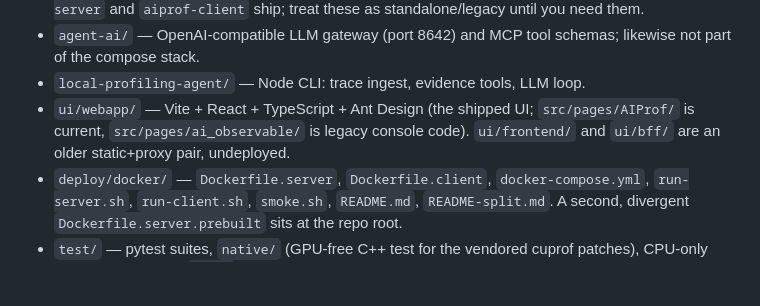
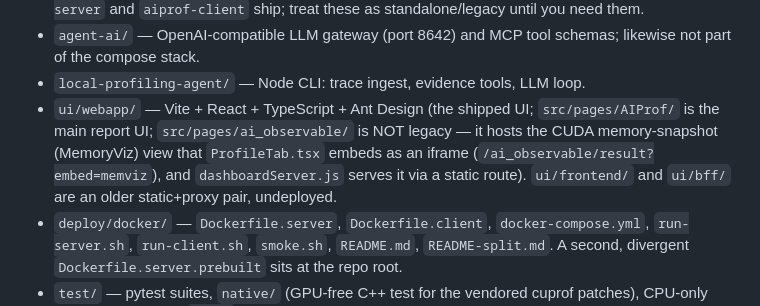
Before and after one commit to alibaba/AIprofiling, a Markdown page: AGENTS.md, the part around the change. Drawn GitHub-style; blank space fills up the shorter version.

Commit message:
docs(agents): correct ai_observable description — MemoryViz iframe host, not legacy
ai_observable/ hosts the CUDA memory-snapshot (MemoryViz) view embedded by
ProfileTab.tsx via /ai_observable/result?embed=memviz and served by
dashboardServer.js. Marking it as "legacy console code" risked it being
deleted during cleanup, which would break MemoryViz rendering.

```diff
--- a/AGENTS.md
+++ b/AGENTS.md
@@ -23,8 +23,11 @@ bottleneck. It ships as two images (`aiprof/server`, `aiprof/client`).
   likewise not part of the compose stack.
 - `local-profiling-agent/` — Node CLI: trace ingest, evidence tools, LLM loop.
 - `ui/webapp/` — Vite + React + TypeScript + Ant Design (the shipped UI;
-  `src/pages/AIProf/` is current, `src/pages/ai_observable/` is legacy console
-  code). `ui/frontend/` and `ui/bff/` are an older static+proxy pair, undeployed.
+  `src/pages/AIProf/` is the main report UI; `src/pages/ai_observable/` is NOT
+  legacy — it hosts the CUDA memory-snapshot (MemoryViz) view that
+  `ProfileTab.tsx` embeds as an iframe (`/ai_observable/result?embed=memviz`),
+  and `dashboardServer.js` serves it via a static route). `ui/frontend/` and
+  `ui/bff/` are an older static+proxy pair, undeployed.
 - `deploy/docker/` — `Dockerfile.server`, `Dockerfile.client`, `docker-compose.yml`,
   `run-server.sh`, `run-client.sh`, `smoke.sh`, `README.md`, `README-split.md`.
   A second, divergent `Dockerfile.server.prebuilt` sits at the repo root.
```
